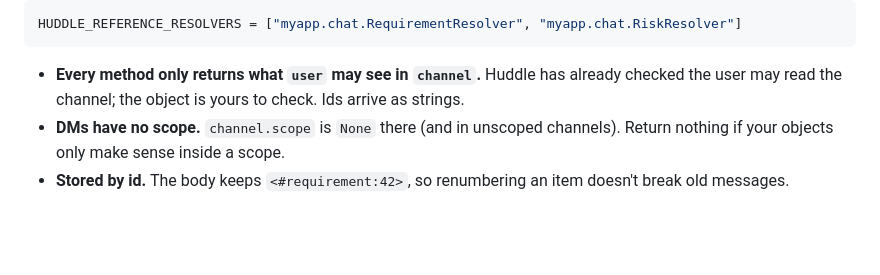
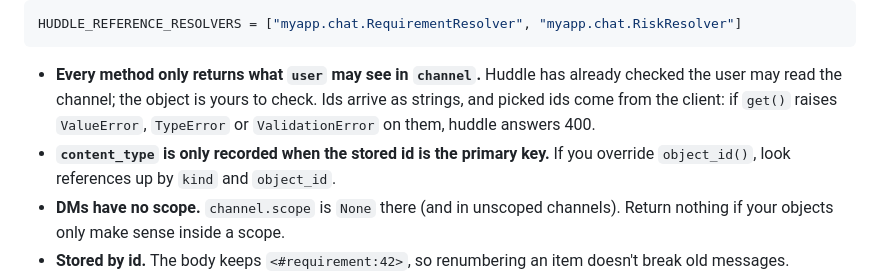
Before and after one commit to Streamlined-Analytics/django-huddle, a Markdown page: README.md, the part around the change. Drawn GitHub-style; blank space fills up the shorter version.

Commit message:
Document picked-id 400s and when content_type is recorded
Co-Authored-By: Claude <noreply@anthropic.com>

```diff
--- a/README.md
+++ b/README.md
@@ -176,7 +176,10 @@ HUDDLE_REFERENCE_RESOLVERS = ["myapp.chat.RequirementResolver", "myapp.chat.Risk
 
 - **Every method only returns what `user` may see in `channel`.** Huddle has
   already checked the user may read the channel; the object is yours to check.
-  Ids arrive as strings.
+  Ids arrive as strings, and picked ids come from the client: if `get()` raises
+  `ValueError`, `TypeError` or `ValidationError` on them, huddle answers 400.
+- **`content_type` is only recorded when the stored id is the primary key.** If
+  you override `object_id()`, look references up by `kind` and `object_id`.
 - **DMs have no scope.** `channel.scope` is `None` there (and in unscoped
   channels). Return nothing if your objects only make sense inside a scope.
 - **Stored by id.** The body keeps `<#requirement:42>`, so renumbering an item
```
